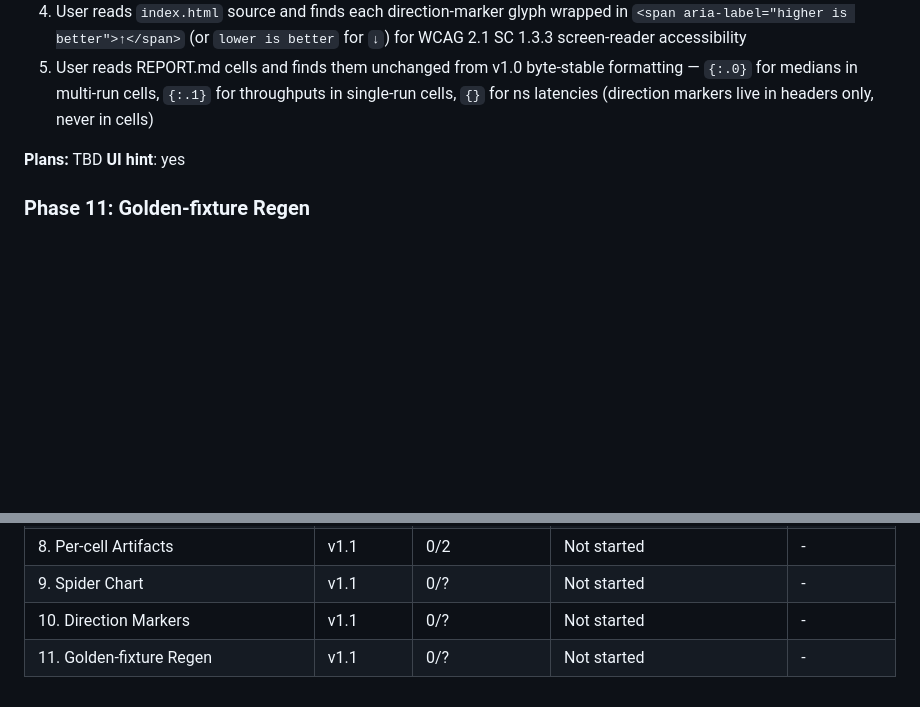
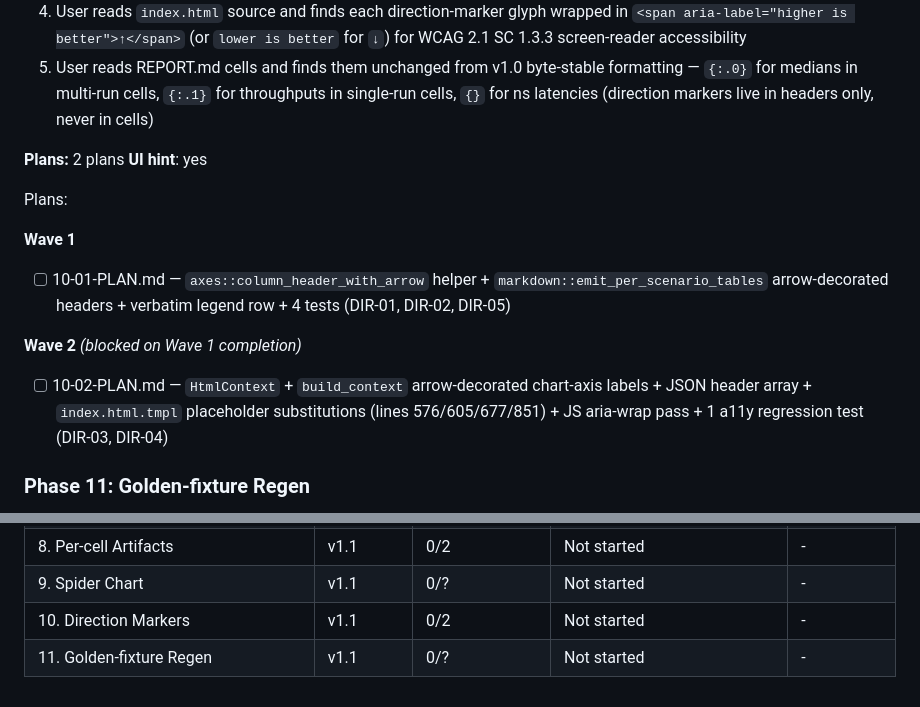
Before and after one commit to marccarre/rust-benchmark-glibc-musl-mimalloc, a Markdown page: .planning/ROADMAP.md, 2 parts joined by grey strips. Drawn GitHub-style; blank space fills up the shorter version.

Commit message:
docs(10): create phase plan (10-01 helper+md, 10-02 html+a11y)

```diff
--- a/.planning/ROADMAP.md
+++ b/.planning/ROADMAP.md
@@ -126,8 +126,18 @@ Plans:
   4. User reads `index.html` source and finds each direction-marker glyph wrapped in `<span aria-label="higher is better">↑</span>` (or `lower is better` for `↓`) for WCAG 2.1 SC 1.3.3 screen-reader accessibility
   5. User reads REPORT.md cells and finds them unchanged from v1.0 byte-stable formatting — `{:.0}` for medians in multi-run cells, `{:.1}` for throughputs in single-run cells, `{}` for ns latencies (direction markers live in headers only, never in cells)
 
-**Plans:** TBD
+**Plans:** 2 plans
 **UI hint**: yes
+
+Plans:
+
+**Wave 1**
+
+- [ ] 10-01-PLAN.md — `axes::column_header_with_arrow` helper + `markdown::emit_per_scenario_tables` arrow-decorated headers + verbatim legend row + 4 tests (DIR-01, DIR-02, DIR-05)
+
+**Wave 2** *(blocked on Wave 1 completion)*
+
+- [ ] 10-02-PLAN.md — `HtmlContext` + `build_context` arrow-decorated chart-axis labels + JSON header array + `index.html.tmpl` placeholder substitutions (lines 576/605/677/851) + JS aria-wrap pass + 1 a11y regression test (DIR-03, DIR-04)
 
 ### Phase 11: Golden-fixture Regen
 
@@ -186,5 +196,5 @@ Plans:
 | 7. Scoring & Top-N | v1.1 | 2/2 | Complete   | 2026-05-26 |
 | 8. Per-cell Artifacts | v1.1 | 0/2 | Not started | - |
 | 9. Spider Chart | v1.1 | 0/? | Not started | - |
-| 10. Direction Markers | v1.1 | 0/? | Not started | - |
+| 10. Direction Markers | v1.1 | 0/2 | Not started | - |
 | 11. Golden-fixture Regen | v1.1 | 0/? | Not started | - |
```
Also changed, not shown: 2 other files.
